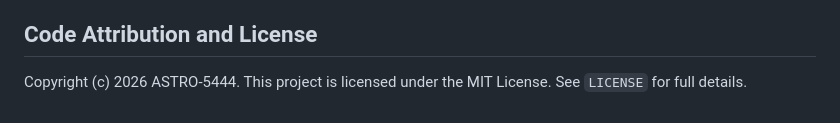
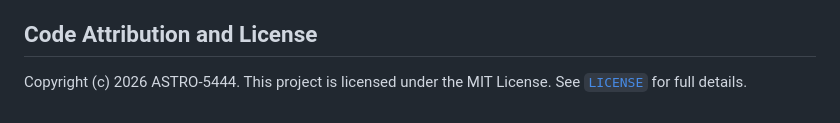
Before and after one commit to Astro-5444/Dual-AI-RAG-Chatbot, a Markdown page: README.md, the part around the change. Drawn GitHub-style.

Commit message:
Update license reference in README.md

```diff
--- a/README.md
+++ b/README.md
@@ -232,4 +232,4 @@ The new Web UI (`gui.py`) brings the chatbot to a visually stunning interface wi
 
 ## Code Attribution and License
 
-Copyright (c) 2026 ASTRO-5444. This project is licensed under the MIT License. See `LICENSE` for full details.
+Copyright (c) 2026 ASTRO-5444. This project is licensed under the MIT License. See [`LICENSE`](LICENSE) for full details.
```
